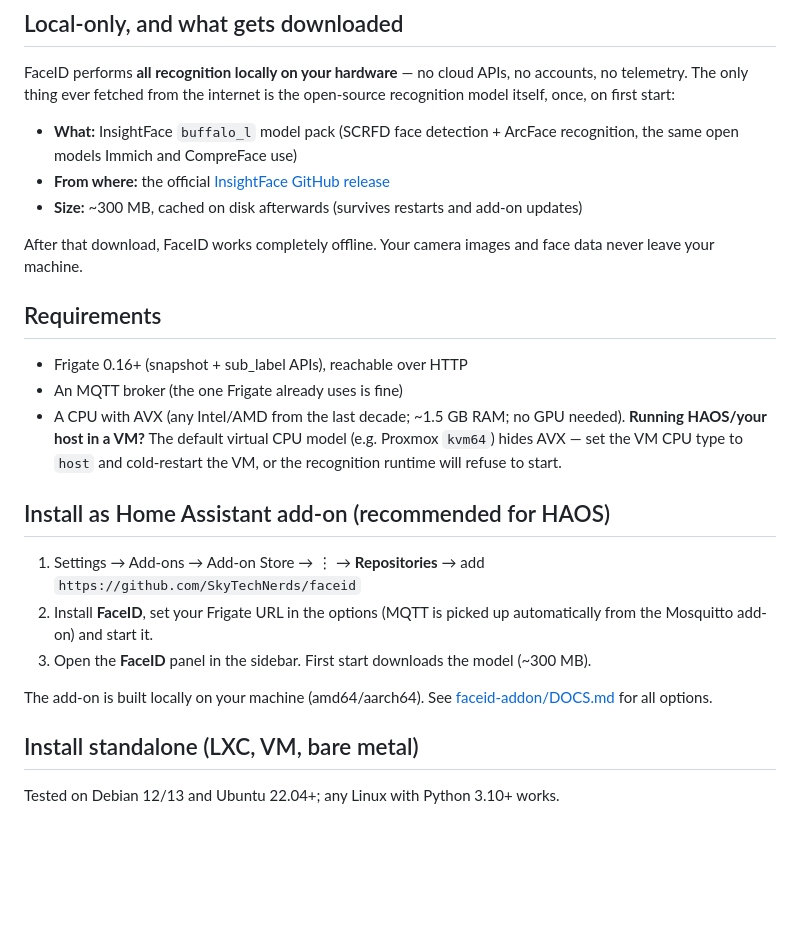
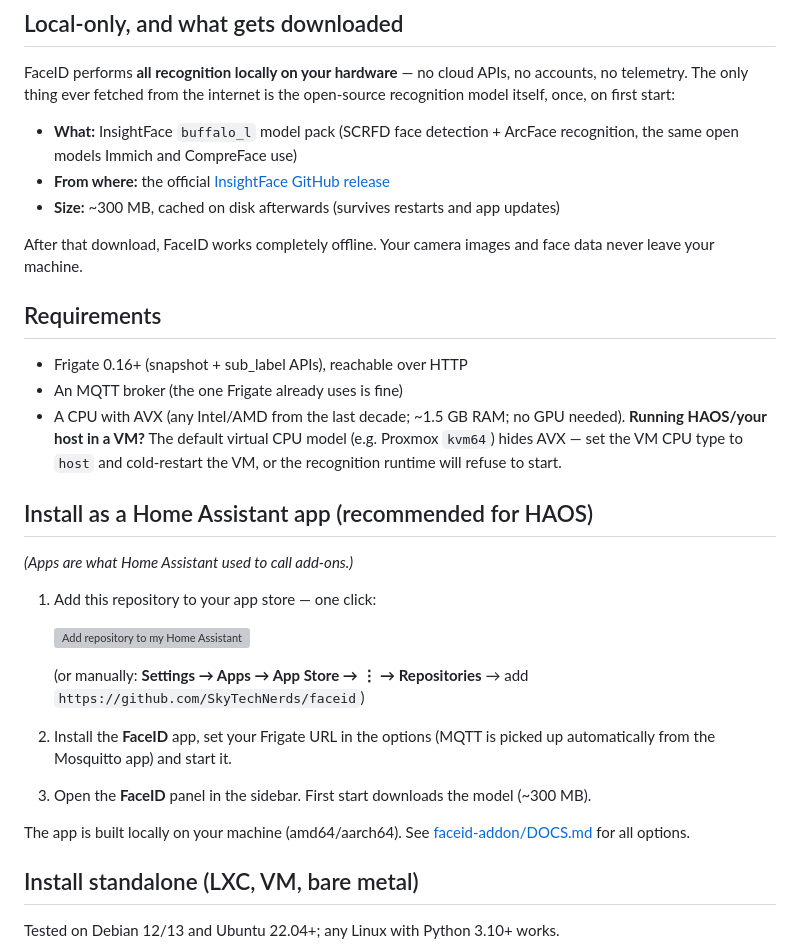
Before and after one commit to SkyTechNerds/faceid, a Markdown page: README.md, the part around the change. GitHub-like rendering; blank space fills up the shorter version; grey boxes are pictures that could not be loaded.

Commit message:
docs: finish apps rename in README install section

```diff
--- a/README.md
+++ b/README.md
@@ -65,7 +65,7 @@ recognition model itself, once, on first start:
 - **What:** InsightFace `buffalo_l` model pack (SCRFD face detection + ArcFace
   recognition, the same open models Immich and CompreFace use)
 - **From where:** the official [InsightFace GitHub release](https://github.com/deepinsight/insightface/releases/tag/v0.7)
-- **Size:** ~300 MB, cached on disk afterwards (survives restarts and add-on updates)
+- **Size:** ~300 MB, cached on disk afterwards (survives restarts and app updates)
 
 After that download, FaceID works completely offline. Your camera images and face data
 never leave your machine.
@@ -79,15 +79,21 @@ never leave your machine.
   hides AVX — set the VM CPU type to `host` and cold-restart the VM, or the recognition
   runtime will refuse to start.
 
-## Install as Home Assistant add-on (recommended for HAOS)
+## Install as a Home Assistant app (recommended for HAOS)
 
-1. Settings → Add-ons → Add-on Store → ⋮ → **Repositories** → add
-   `https://github.com/SkyTechNerds/faceid`
-2. Install **FaceID**, set your Frigate URL in the options (MQTT is picked up
-   automatically from the Mosquitto add-on) and start it.
+*(Apps are what Home Assistant used to call add-ons.)*
+
+1. Add this repository to your app store — one click:
+
+   [![Add repository to my Home Assistant](https://my.home-assistant.io/badges/supervisor_add_addon_repository.svg)](https://my.home-assistant.io/redirect/supervisor_add_addon_repository/?repository_url=https%3A%2F%2Fgithub.com%2FSkyTechNerds%2Ffaceid)
+
+   (or manually: **Settings → Apps → App Store → ⋮ → Repositories** → add
+   `https://github.com/SkyTechNerds/faceid`)
+2. Install the **FaceID** app, set your Frigate URL in the options (MQTT is picked up
+   automatically from the Mosquitto app) and start it.
 3. Open the **FaceID** panel in the sidebar. First start downloads the model (~300 MB).
 
-The add-on is built locally on your machine (amd64/aarch64). See
+The app is built locally on your machine (amd64/aarch64). See
 [faceid-addon/DOCS.md](faceid-addon/DOCS.md) for all options.
 
 ## Install standalone (LXC, VM, bare metal)
```
